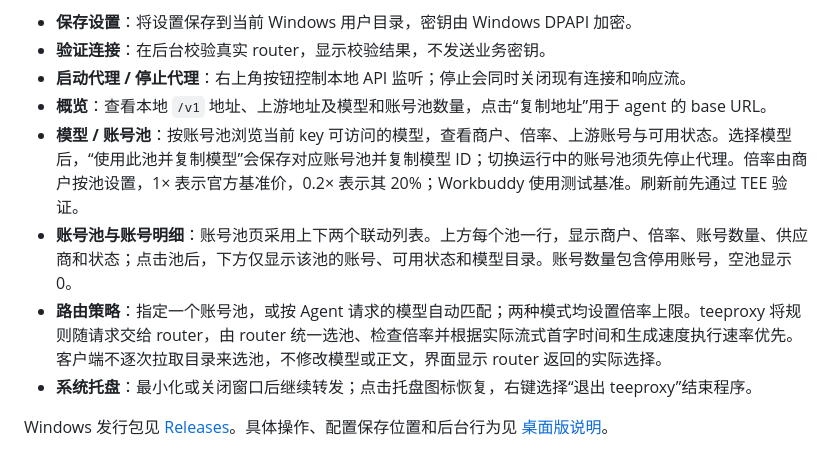
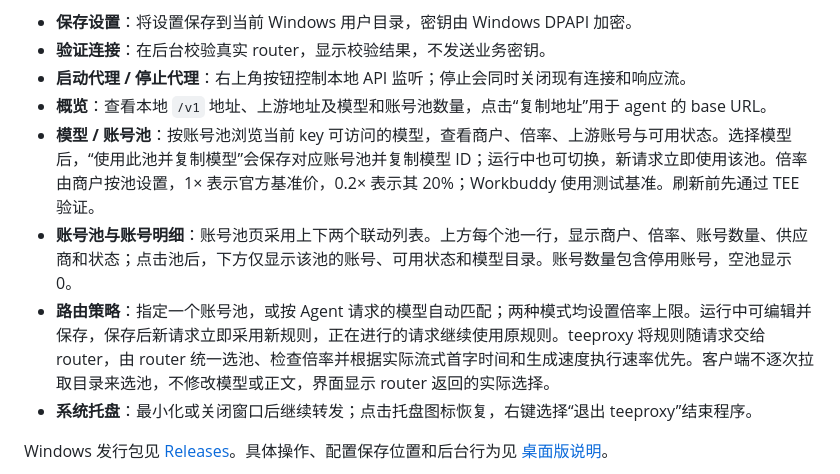
Before and after one commit to wangyi160/teeproxy, a Markdown page: README.md, the part around the change. Drawn GitHub-style.

```diff
--- a/README.md
+++ b/README.md
@@ -18,9 +18,9 @@ agent 通过 base URL 直连本机的 teeproxy。默认入口使用回环 HTTP
 - **验证连接**：在后台校验真实 router，显示校验结果，不发送业务密钥。
 - **启动代理 / 停止代理**：右上角按钮控制本地 API 监听；停止会同时关闭现有连接和响应流。
 - **概览**：查看本地 `/v1` 地址、上游地址及模型和账号池数量，点击“复制地址”用于 agent 的 base URL。
-- **模型 / 账号池**：按账号池浏览当前 key 可访问的模型，查看商户、倍率、上游账号与可用状态。选择模型后，“使用此池并复制模型”会保存对应账号池并复制模型 ID；切换运行中的账号池须先停止代理。倍率由商户按池设置，1× 表示官方基准价，0.2× 表示其 20%；Workbuddy 使用测试基准。刷新前先通过 TEE 验证。
+- **模型 / 账号池**：按账号池浏览当前 key 可访问的模型，查看商户、倍率、上游账号与可用状态。选择模型后，“使用此池并复制模型”会保存对应账号池并复制模型 ID；运行中也可切换，新请求立即使用该池。倍率由商户按池设置，1× 表示官方基准价，0.2× 表示其 20%；Workbuddy 使用测试基准。刷新前先通过 TEE 验证。
 - **账号池与账号明细**：账号池页采用上下两个联动列表。上方每个池一行，显示商户、倍率、账号数量、供应商和状态；点击池后，下方仅显示该池的账号、可用状态和模型目录。账号数量包含停用账号，空池显示 0。
-- **路由策略**：指定一个账号池，或按 Agent 请求的模型自动匹配；两种模式均设置倍率上限。teeproxy 将规则随请求交给 router，由 router 统一选池、检查倍率并根据实际流式首字时间和生成速度执行速率优先。客户端不逐次拉取目录来选池，不修改模型或正文，界面显示 router 返回的实际选择。
+- **路由策略**：指定一个账号池，或按 Agent 请求的模型自动匹配；两种模式均设置倍率上限。运行中可编辑并保存，保存后新请求立即采用新规则，正在进行的请求继续使用原规则。teeproxy 将规则随请求交给 router，由 router 统一选池、检查倍率并根据实际流式首字时间和生成速度执行速率优先。客户端不逐次拉取目录来选池，不修改模型或正文，界面显示 router 返回的实际选择。
 - **系统托盘**：最小化或关闭窗口后继续转发；点击托盘图标恢复，右键选择“退出 teeproxy”结束程序。
 
 Windows 发行包见 [Releases](https://github.com/wangyi160/teeproxy/releases)。具体操作、配置保存位置和后台行为见 [桌面版说明](docs/DESKTOP.md)。
```
Also changed, not shown: docs/DESKTOP.md (+6 -4 lines), docs/images/windows-routing.png, 13 other files.
